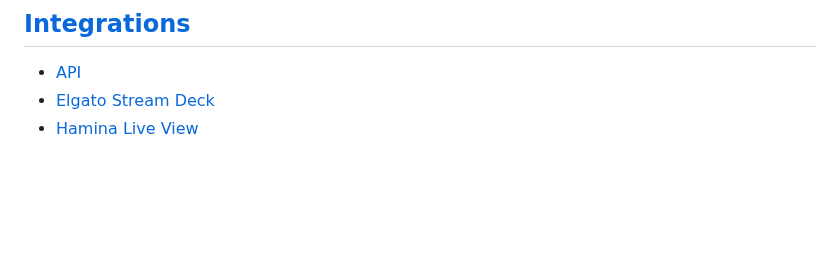
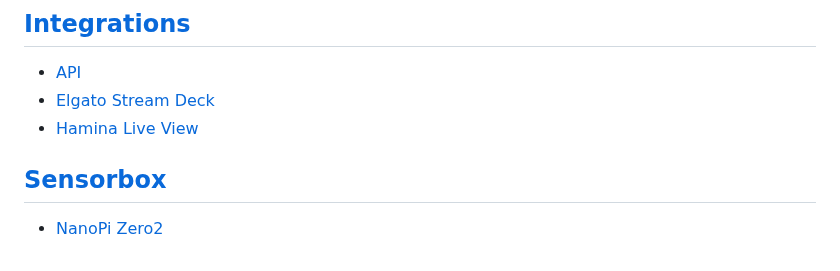
Before and after one commit to orbforge/orb-docs, a Markdown page: navigation.md, the part around the change. Drawn GitHub-style; blank space fills up the shorter version.

Commit message:
add sensorbox docs (#81)

```diff
--- a/navigation.md
+++ b/navigation.md
@@ -78,3 +78,7 @@
 - [API](/docs/integrations/api.md)
 - [Elgato Stream Deck](/docs/integrations/stream-deck.md)
 - [Hamina Live View](/docs/integrations/hamina.md)
+
+## [Sensorbox](/docs/sensorbox)
+
+- [NanoPi Zero2](/docs/sensorbox/nanopi-zero2.md)
```
Also changed, not shown: docs/sensorbox/README.md (added, +135 -0 lines), docs/sensorbox/nanopi-zero2.md (added, +55 -0 lines), images/sensorbox/configurator.png (added).
